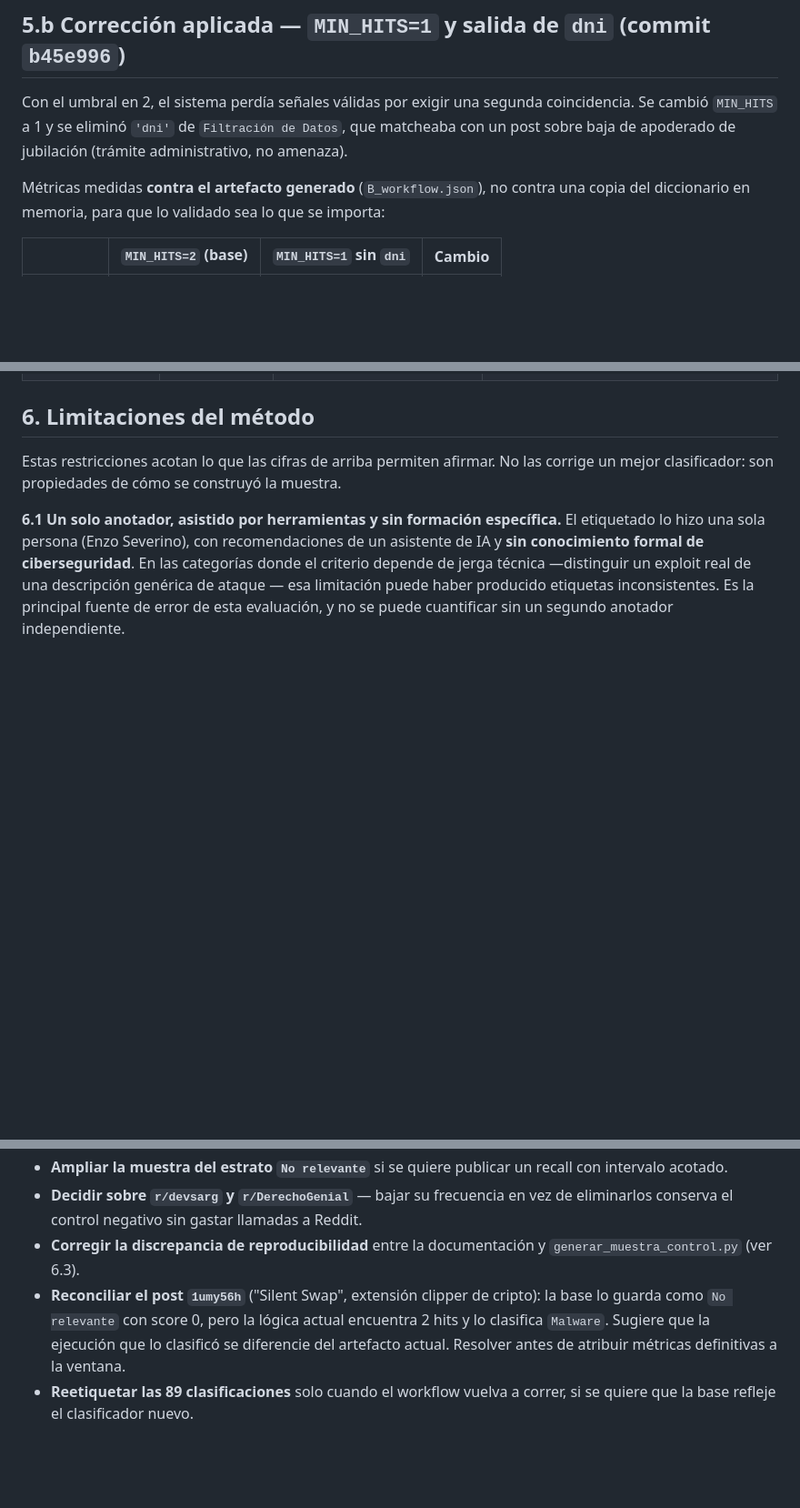
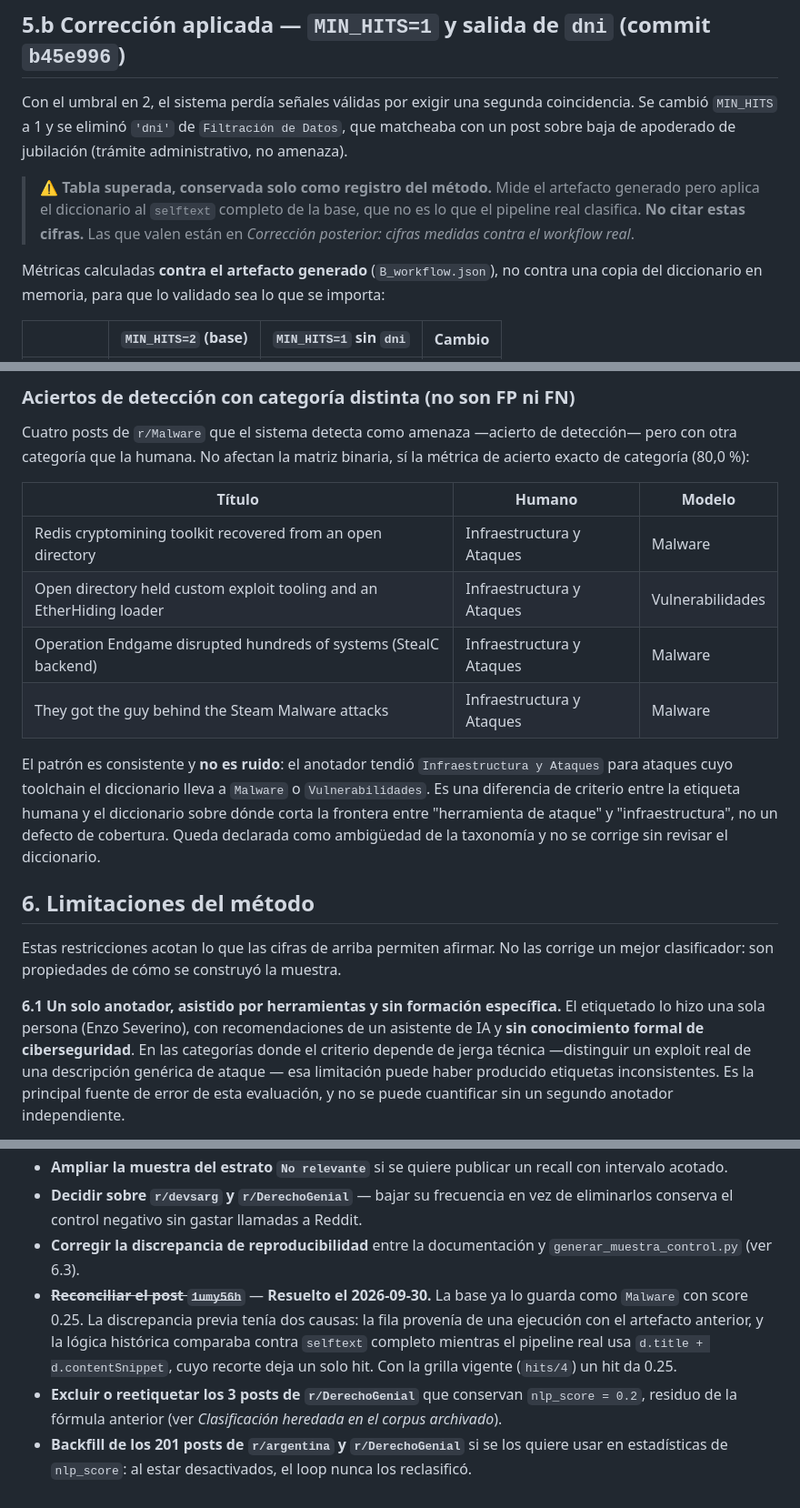
Before and after one commit to Valentino-24/tfi-osint-n8n, a Markdown page: V4/evidencias/evaluacion_muestra_control_2026-09-30.md, 3 parts joined by grey strips. Shown at 91% size. Rendered like a GitHub page; blank space fills up the shorter version.

```diff
--- a/V4/evidencias/evaluacion_muestra_control_2026-09-30.md
+++ b/V4/evidencias/evaluacion_muestra_control_2026-09-30.md
@@ -107,7 +107,12 @@ coincidencia. Se cambió `MIN_HITS` a 1 y se eliminó `'dni'` de `Filtración de
 que matcheaba con un post sobre baja de apoderado de jubilación (trámite
 administrativo, no amenaza).
 
-Métricas medidas **contra el artefacto generado** (`B_workflow.json`), no contra una
+> ⚠️ **Tabla superada, conservada solo como registro del método.** Mide el artefacto
+> generado pero aplica el diccionario al `selftext` completo de la base, que no es lo
+> que el pipeline real clasifica. **No citar estas cifras.** Las que valen están en
+> *Corrección posterior: cifras medidas contra el workflow real*.
+
+Métricas calculadas **contra el artefacto generado** (`B_workflow.json`), no contra una
 copia del diccionario en memoria, para que lo validado sea lo que se importa:
 
 | | `MIN_HITS=2` (base) | `MIN_HITS=1` sin `dni` | Cambio |
@@ -151,3 +213,18 @@ dentro del diccionario. Quedan como limitación abierta.
+### Aciertos de detección con categoría distinta (no son FP ni FN)
+
+Cuatro posts de `r/Malware` que el sistema detecta como amenaza —acierto de detección—
+pero con otra categoría que la humana. No afectan la matriz binaria, sí la métrica de
+acierto exacto de categoría (80,0 %):
+
+| Título | Humano | Modelo |
+|---|---|---|
+| Redis cryptomining toolkit recovered from an open directory | Infraestructura y Ataques | Malware |
+| Open directory held custom exploit tooling and an EtherHiding loader | Infraestructura y Ataques | Vulnerabilidades |
+| Operation Endgame disrupted hundreds of systems (StealC backend) | Infraestructura y Ataques | Malware |
+| They got the guy behind the Steam Malware attacks | Infraestructura y Ataques | Malware |
+
+El patrón es consistente y **no es ruido**: el anotador tendió `Infraestructura y Ataques` para ataques cuyo toolchain el diccionario lleva a `Malware` o `Vulnerabilidades`. Es una diferencia de criterio entre la etiqueta humana y el diccionario sobre dónde corta la frontera entre "herramienta de ataque" y "infraestructura", no un defecto de cobertura. Queda declarada como ambigüedad de la taxonomía y no se corrige sin revisar el diccionario.
+
 
 ## 6. Limitaciones del método
 
@@ -193,5 +270,6 @@ entre anotadores sería inventada.
 - **Ampliar la muestra del estrato `No relevante`** si se quiere publicar un recall con intervalo acotado.
 - **Decidir sobre `r/devsarg` y `r/DerechoGenial`** — bajar su frecuencia en vez de eliminarlos conserva el control negativo sin gastar llamadas a Reddit.
 - **Corregir la discrepancia de reproducibilidad** entre la documentación y `generar_muestra_control.py` (ver 6.3).
-- **Reconciliar el post `1umy56h`** ("Silent Swap", extensión clipper de cripto): la base lo guarda como `No relevante` con score 0, pero la lógica actual encuentra 2 hits y lo clasifica `Malware`. Sugiere que la ejecución que lo clasificó se diferencie del artefacto actual. Resolver antes de atribuir métricas definitivas a la ventana.
-- **Reetiquetar las 89 clasificaciones** solo cuando el workflow vuelva a correr, si se quiere que la base refleje el clasificador nuevo.
+- ~~**Reconciliar el post `1umy56h`**~~ — **Resuelto el 2026-09-30.** La base ya lo guarda como `Malware` con score 0.25. La discrepancia previa tenía dos causas: la fila provenía de una ejecución con el artefacto anterior, y la lógica histórica comparaba contra `selftext` completo mientras el pipeline real usa `d.title + d.contentSnippet`, cuyo recorte deja un solo hit. Con la grilla vigente (`hits/4`) un hit da 0.25.
+- **Excluir o reetiquetar los 3 posts de `r/DerechoGenial`** que conservan `nlp_score = 0.2`, residuo de la fórmula anterior (ver *Clasificación heredada en el corpus archivado*).
+- **Backfill de los 201 posts de `r/argentina` y `r/DerechoGenial`** si se los quiere usar en estadísticas de `nlp_score`: al estar desactivados, el loop nunca los reclasificó.
```
Also changed, not shown: other parts of V4/evidencias/evaluacion_muestra_control_2026-09-30.md (+65 -8 lines), 1 other file.
